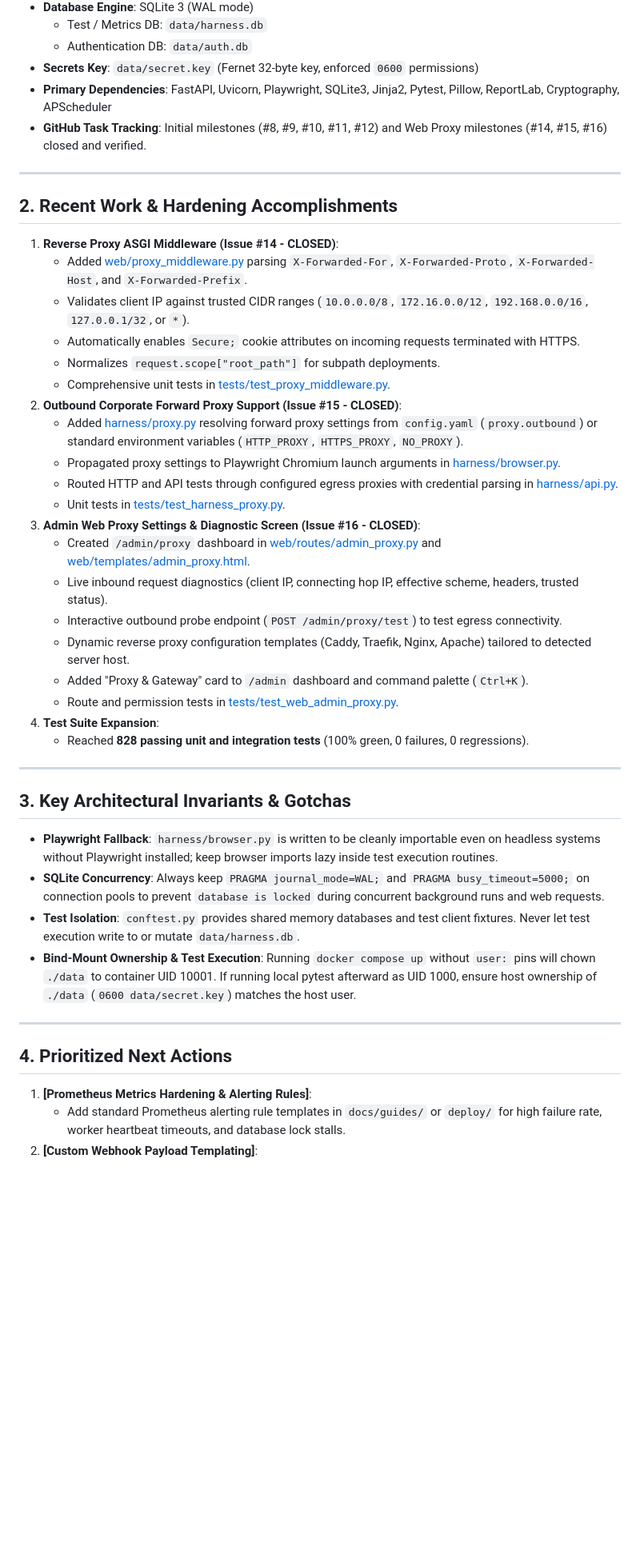
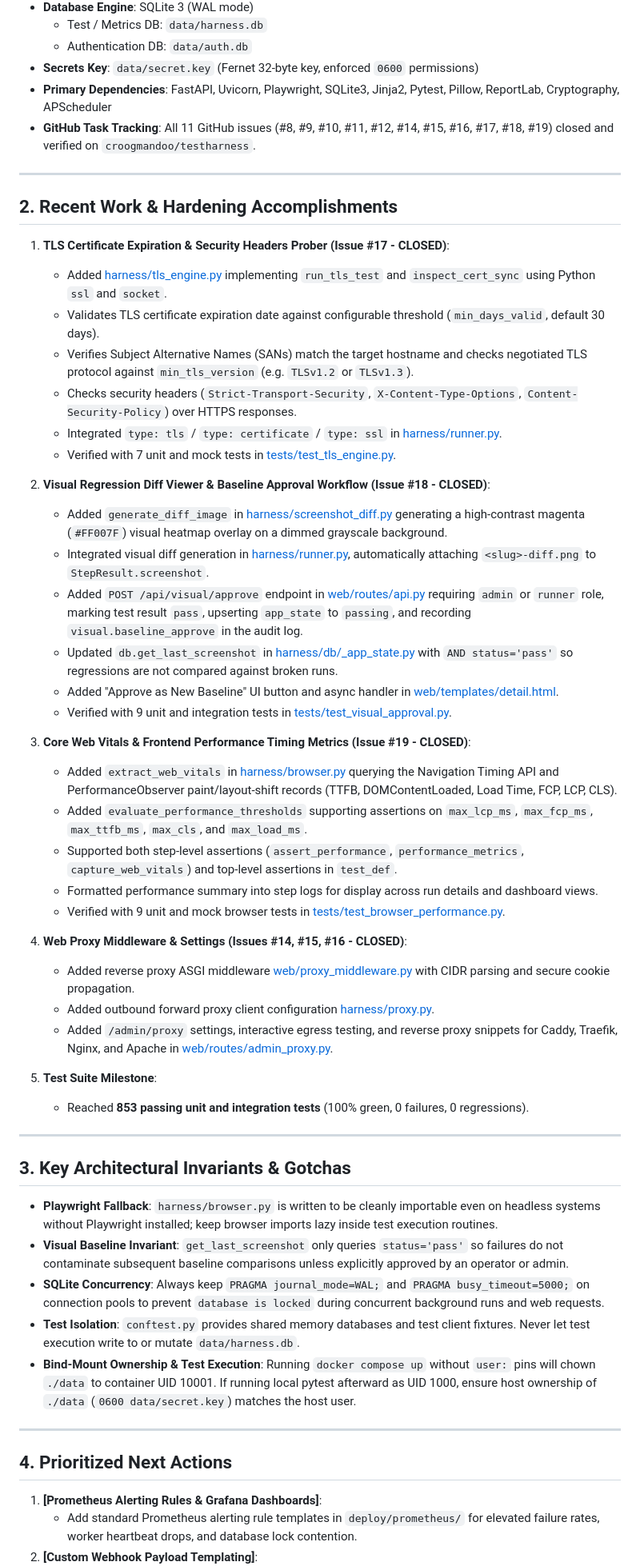
Before and after one commit to croogmandoo/testharness, a Markdown page: docs/HANDOFF.md, the part around one of its changes. Shown at 80% size. Rendered like a GitHub page; blank space fills up the shorter version.

Commit message:
docs: update session handoff with issues #17, #18, and #19 completion (853 tests passing)

```diff
--- a/docs/HANDOFF.md
+++ b/docs/HANDOFF.md
@@ -16,38 +17,49 @@
   - Authentication DB: `data/auth.db`
 - **Secrets Key**: `data/secret.key` (Fernet 32-byte key, enforced `0600` permissions)
 - **Primary Dependencies**: FastAPI, Uvicorn, Playwright, SQLite3, Jinja2, Pytest, Pillow, ReportLab, Cryptography, APScheduler
-- **GitHub Task Tracking**: Initial milestones (#8, #9, #10, #11, #12) and Web Proxy milestones (#14, #15, #16) closed and verified.
+- **GitHub Task Tracking**: All 11 GitHub issues (#8, #9, #10, #11, #12, #14, #15, #16, #17, #18, #19) closed and verified on `croogmandoo/testharness`.
 
 ---
 
 ## 2. Recent Work & Hardening Accomplishments
 
-1. **Reverse Proxy ASGI Middleware (Issue #14 - CLOSED)**:
-   - Added [web/proxy_middleware.py](file:///home/craig/orca/workspaces/testharness/main/web/proxy_middleware.py) parsing `X-Forwarded-For`, `X-Forwarded-Proto`, `X-Forwarded-Host`, and `X-Forwarded-Prefix`.
-   - Validates client IP against trusted CIDR ranges (`10.0.0.0/8`, `172.16.0.0/12`, `192.168.0.0/16`, `127.0.0.1/32`, or `*`).
-   - Automatically enables `Secure;` cookie attributes on incoming requests terminated with HTTPS.
-   - Normalizes `request.scope["root_path"]` for subpath deployments.
-   - Comprehensive unit tests in [tests/test_proxy_middleware.py](file:///home/craig/orca/workspaces/testharness/main/tests/test_proxy_middleware.py).
-2. **Outbound Corporate Forward Proxy Support (Issue #15 - CLOSED)**:
-   - Added [harness/proxy.py](file:///home/craig/orca/workspaces/testharness/main/harness/proxy.py) resolving forward proxy settings from `config.yaml` (`proxy.outbound`) or standard environment variables (`HTTP_PROXY`, `HTTPS_PROXY`, `NO_PROXY`).
-   - Propagated proxy settings to Playwright Chromium launch arguments in [harness/browser.py](file:///home/craig/orca/workspaces/testharness/main/harness/browser.py).
-   - Routed HTTP and API tests through configured egress proxies with credential parsing in [harness/api.py](file:///home/craig/orca/workspaces/testharness/main/harness/api.py).
-   - Unit tests in [tests/test_harness_proxy.py](file:///home/craig/orca/workspaces/testharness/main/tests/test_harness_proxy.py).
-3. **Admin Web Proxy Settings & Diagnostic Screen (Issue #16 - CLOSED)**:
-   - Created `/admin/proxy` dashboard in [web/routes/admin_proxy.py](file:///home/craig/orca/workspaces/testharness/main/web/routes/admin_proxy.py) and [web/templates/admin_proxy.html](file:///home/craig/orca/workspaces/testharness/main/web/templates/admin_proxy.html).
-   - Live inbound request diagnostics (client IP, connecting hop IP, effective scheme, headers, trusted status).
-   - Interactive outbound probe endpoint (`POST /admin/proxy/test`) to test egress connectivity.
-   - Dynamic reverse proxy configuration templates (Caddy, Traefik, Nginx, Apache) tailored to detected server host.
-   - Added "Proxy & Gateway" card to `/admin` dashboard and command palette (`Ctrl+K`).
-   - Route and permission tests in [tests/test_web_admin_proxy.py](file:///home/craig/orca/workspaces/testharness/main/tests/test_web_admin_proxy.py).
-4. **Test Suite Expansion**:
-   - Reached **828 passing unit and integration tests** (100% green, 0 failures, 0 regressions).
+1. **TLS Certificate Expiration & Security Headers Prober (Issue #17 - CLOSED)**:
+   - Added [harness/tls_engine.py](file:///home/craig/orca/workspaces/testharness/main/harness/tls_engine.py) implementing `run_tls_test` and `inspect_cert_sync` using Python `ssl` and `socket`.
+   - Validates TLS certificate expiration date against configurable threshold (`min_days_valid`, default 30 days).
+   - Verifies Subject Alternative Names (SANs) match the target hostname and checks negotiated TLS protocol against `min_tls_version` (e.g. `TLSv1.2` or `TLSv1.3`).
+   - Checks security headers (`Strict-Transport-Security`, `X-Content-Type-Options`, `Content-Security-Policy`) over HTTPS responses.
+   - Integrated `type: tls` / `type: certificate` / `type: ssl` in [harness/runner.py](file:///home/craig/orca/workspaces/testharness/main/harness/runner.py).
+   - Verified with 7 unit and mock tests in [tests/test_tls_engine.py](file:///home/craig/orca/workspaces/testharness/main/tests/test_tls_engine.py).
+
+2. **Visual Regression Diff Viewer & Baseline Approval Workflow (Issue #18 - CLOSED)**:
+   - Added `generate_diff_image` in [harness/screenshot_diff.py](file:///home/craig/orca/workspaces/testharness/main/harness/screenshot_diff.py) generating a high-contrast magenta (`#FF007F`) visual heatmap overlay on a dimmed grayscale background.
+   - Integrated visual diff generation in [harness/runner.py](file:///home/craig/orca/workspaces/testharness/main/harness/runner.py), automatically attaching `<slug>-diff.png` to `StepResult.screenshot`.
+   - Added `POST /api/visual/approve` endpoint in [web/routes/api.py](file:///home/craig/orca/workspaces/testharness/main/web/routes/api.py) requiring `admin` or `runner` role, marking test result `pass`, upserting `app_state` to `passing`, and recording `visual.baseline_approve` in the audit log.
+   - Updated `db.get_last_screenshot` in [harness/db/_app_state.py](file:///home/craig/orca/workspaces/testharness/main/harness/db/_app_state.py) with `AND status='pass'` so regressions are not compared against broken runs.
+   - Added "Approve as New Baseline" UI button and async handler in [web/templates/detail.html](file:///home/craig/orca/workspaces/testharness/main/web/templates/detail.html).
+   - Verified with 9 unit and integration tests in [tests/test_visual_approval.py](file:///home/craig/orca/workspaces/testharness/main/tests/test_visual_approval.py).
+
+3. **Core Web Vitals & Frontend Performance Timing Metrics (Issue #19 - CLOSED)**:
+   - Added `extract_web_vitals` in [harness/browser.py](file:///home/craig/orca/workspaces/testharness/main/harness/browser.py) querying the Navigation Timing API and PerformanceObserver paint/layout-shift records (TTFB, DOMContentLoaded, Load Time, FCP, LCP, CLS).
+   - Added `evaluate_performance_thresholds` supporting assertions on `max_lcp_ms`, `max_fcp_ms`, `max_ttfb_ms`, `max_cls`, and `max_load_ms`.
+   - Supported both step-level assertions (`assert_performance`, `performance_metrics`, `capture_web_vitals`) and top-level assertions in `test_def`.
+   - Formatted performance summary into step logs for display across run details and dashboard views.
+   - Verified with 9 unit and mock browser tests in [tests/test_browser_performance.py](file:///home/craig/orca/workspaces/testharness/main/tests/test_browser_performance.py).
+
+4. **Web Proxy Middleware & Settings (Issues #14, #15, #16 - CLOSED)**:
+   - Added reverse proxy ASGI middleware [web/proxy_middleware.py](file:///home/craig/orca/workspaces/testharness/main/web/proxy_middleware.py) with CIDR parsing and secure cookie propagation.
+   - Added outbound forward proxy client configuration [harness/proxy.py](file:///home/craig/orca/workspaces/testharness/main/harness/proxy.py).
+   - Added `/admin/proxy` settings, interactive egress testing, and reverse proxy snippets for Caddy, Traefik, Nginx, and Apache in [web/routes/admin_proxy.py](file:///home/craig/orca/workspaces/testharness/main/web/routes/admin_proxy.py).
+
+5. **Test Suite Milestone**:
+   - Reached **853 passing unit and integration tests** (100% green, 0 failures, 0 regressions).
 
 ---
 
 ## 3. Key Architectural Invariants & Gotchas
 
 - **Playwright Fallback**: `harness/browser.py` is written to be cleanly importable even on headless systems without Playwright installed; keep browser imports lazy inside test execution routines.
+- **Visual Baseline Invariant**: `get_last_screenshot` only queries `status='pass'` so failures do not contaminate subsequent baseline comparisons unless explicitly approved by an operator or admin.
 - **SQLite Concurrency**: Always keep `PRAGMA journal_mode=WAL;` and `PRAGMA busy_timeout=5000;` on connection pools to prevent `database is locked` during concurrent background runs and web requests.
 - **Test Isolation**: `conftest.py` provides shared memory databases and test client fixtures. Never let test execution write to or mutate `data/harness.db`.
 - **Bind-Mount Ownership & Test Execution**: Running `docker compose up` without `user:` pins will chown `./data` to container UID 10001. If running local pytest afterward as UID 1000, ensure host ownership of `./data` (`0600 data/secret.key`) matches the host user.
@@ -56,6 +68,6 @@
 
 ## 4. Prioritized Next Actions
 
-1. **[Prometheus Metrics Hardening & Alerting Rules]**:
-   - Add standard Prometheus alerting rule templates in `docs/guides/` or `deploy/` for high failure rate, worker heartbeat timeouts, and database lock stalls.
+1. **[Prometheus Alerting Rules & Grafana Dashboards]**:
+   - Add standard Prometheus alerting rule templates in `deploy/prometheus/` for elevated failure rates, worker heartbeat drops, and database lock contention.
 2. **[Custom Webhook Payload Templating]**:
```
Also changed, not shown: other parts of docs/HANDOFF.md (+9 -8 lines).
